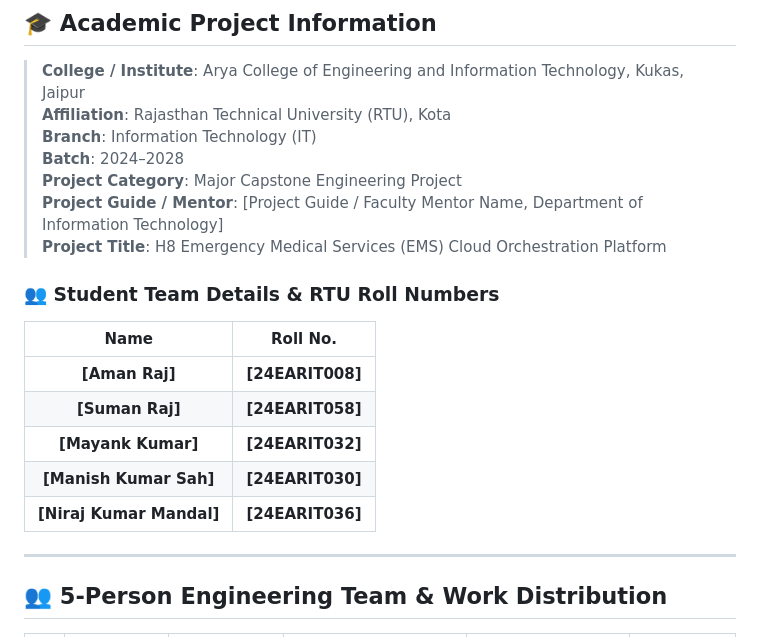
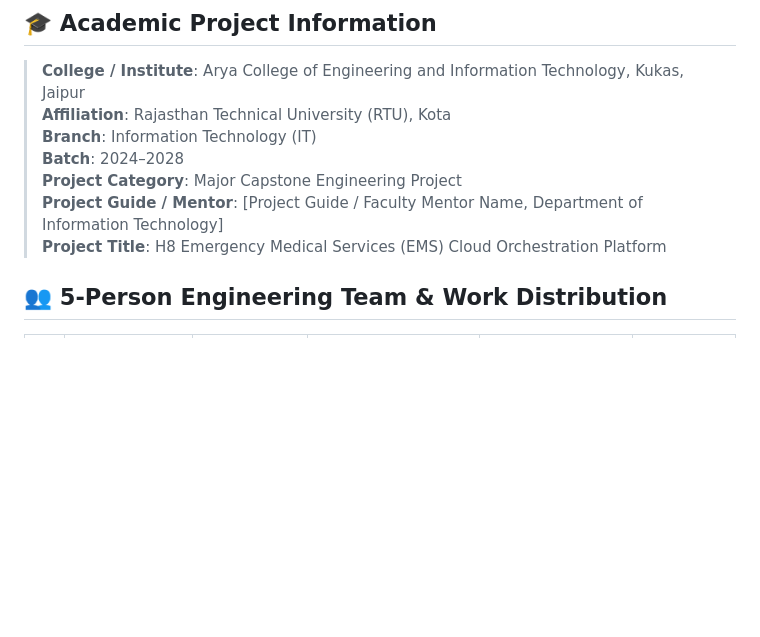
Before and after one commit to manish-12345678911/Ems-platform, a Markdown page: README.md, the part around one of its changes. Rendered like a GitHub page; blank space fills up the shorter version.

```diff
--- a/README.md
+++ b/README.md
@@ -37,19 +37,7 @@ The **H8 EMS Platform** is a unified, high-speed cloud orchestration system engi
 > **Project Category**: Major Capstone Engineering Project
 > **Project Guide / Mentor**: [Project Guide / Faculty Mentor Name, Department of Information Technology]
 > **Project Title**: H8 Emergency Medical Services (EMS) Cloud Orchestration Platform
-
-### 👥 Student Team Details & RTU Roll Numbers
-
-| Name | Roll No. |
-| :---: | :---: |
-| **[Aman Raj]** | **[24EARIT008]** |
-| **[Suman Raj]** | **[24EARIT058]** |
-| **[Mayank Kumar]** | **[24EARIT032]** |
-| **[Manish Kumar Sah]** | **[24EARIT030]** |
-| **[Niraj Kumar Mandal]** | **[24EARIT036]** |
-
----
-
+>
 ## 👥 5-Person Engineering Team & Work Distribution
 
 | # | Student Name | RTU Roll No. | Core Role & Specialization | Key Modules & Code Ownership | GitHub Project Link |
```
Also changed, not shown: other parts of README.md (+5 -5 lines).
